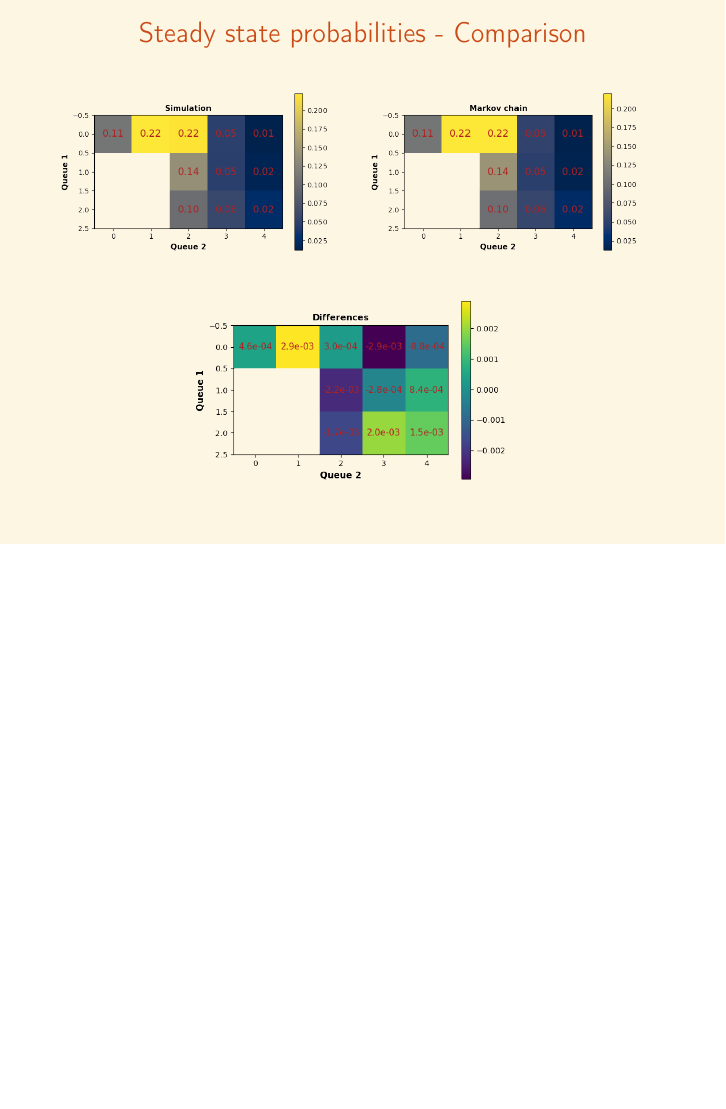
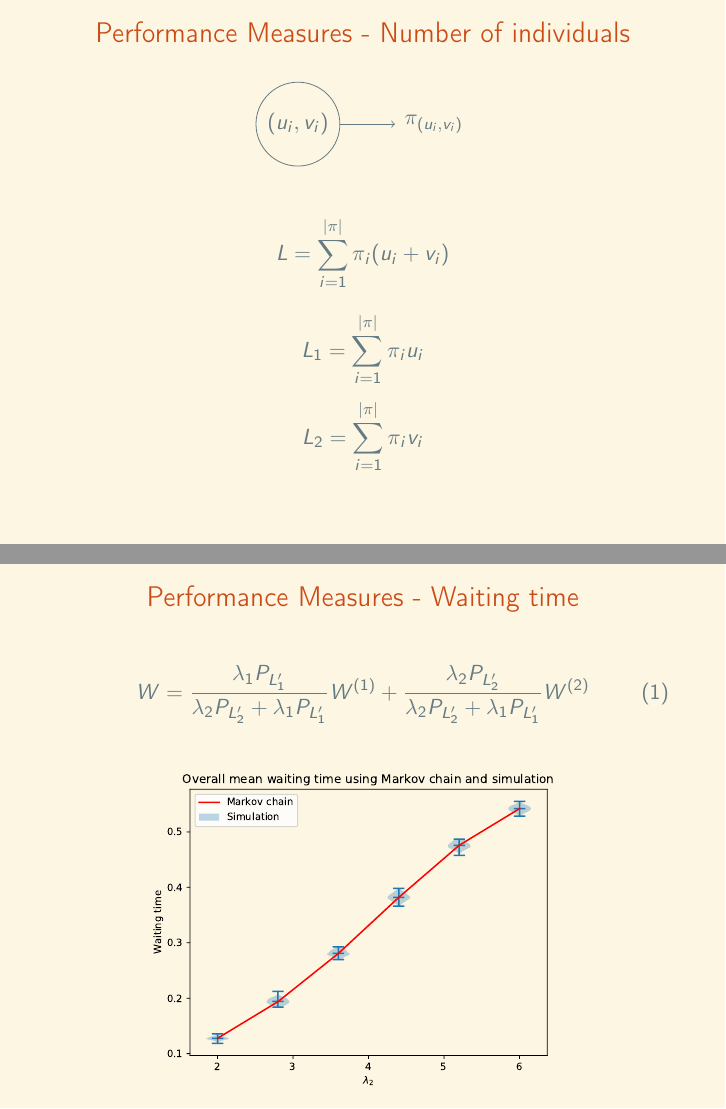
Before and after one commit to MichalisPanayides/Talks, LaTeX slides (EURO2021/main.tex, which reads EURO2021/Frames/6. Performance Measures/main.tex): page 28 of 28 before the commit and pages 30 and 31 of 33 after it, the two joined at a grey line, the shorter picture padded with empty space. Compiled offline with pdfLaTeX.

Commit message:
Add slides for performance measures

```diff
--- /dev/null
+++ b/EURO2021/Frames/6. Performance Measures/main.tex
@@ -0,0 +1,38 @@
+\begin{frame}
+    \frametitle{Performance Measures - Number of individuals}
+    \centering
+
+    \begin{tikzpicture}
+        \node[state] (my_state) {\((u_i,v_i)\)};
+        \node[right=of my_state] (pi_state) {\( \pi_{(u_i,v_i)} \)};
+        \draw[every loop] (my_state) edge (pi_state);
+    \end{tikzpicture}
+    \pause
+
+    \begin{equation*}
+        L = \sum_{i=1}^{|\pi|} \pi_{i} (u_i + v_i)
+    \end{equation*}
+    \begin{equation*}
+        L_1 = \sum_{i=1}^{|\pi|} \pi_{i} u_i
+    \end{equation*}
+    \begin{equation*}
+        L_2 = \sum_{i=1}^{|\pi|} \pi_{i} v_i
+    \end{equation*}
+
+\end{frame}
+
+
+\begin{frame}
+    \frametitle{Performance Measures - Waiting time}
+    \centering
+    \begin{equation}
+        W = \frac{\lambda_1 P_{L'_1}}{\lambda_2 P_{L'_2} + \lambda_1 P_{L'_1}} W^{(1)}
+        + \frac{\lambda_2 P_{L'_2}}{\lambda_2 P_{L'_2} + \lambda_1 P_{L'_1}} W^{(2)}
+    \end{equation}
+
+    \includegraphics[scale=0.5]{Bin/waiting_overall_comparison.pdf}
+\end{frame}
+
+
+\begin{frame}
+    \frametitle{Performance Measures - Blocking time}
```
Also changed, not shown: EURO2021/main.tex (+1 -0 lines), EURO2021/Bin/blocking_comparison.pdf (added), EURO2021/Bin/proportion_overall_comparison.pdf (added), EURO2021/Bin/waiting_overall_comparison.pdf (added), EURO2021/main.pdf, EURO2021/Frames/6. Performance Measures/main.tex (25 more changed lines).
